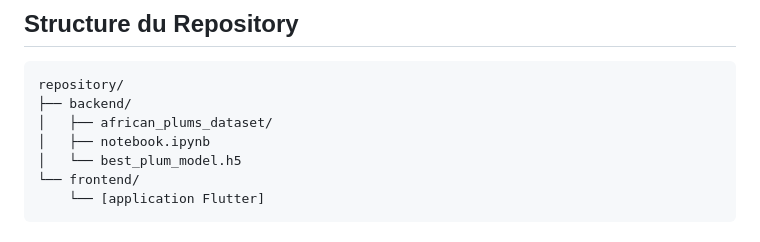
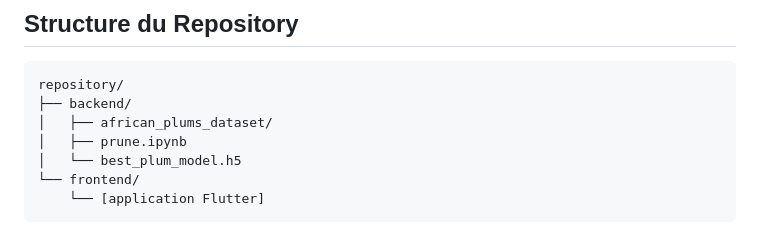
Before and after one commit to LLontsi/PruneScan-JCIA-Hackathon-2025, a Markdown page: README.md, the part around the change. Drawn GitHub-style.

```diff
--- a/README.md
+++ b/README.md
@@ -13,7 +13,7 @@ Ce projet présente un système de classification d'images basé sur le deep lea
 repository/
 ├── backend/
 │   ├── african_plums_dataset/
-│   ├── notebook.ipynb
+│   ├── prune.ipynb
 │   └── best_plum_model.h5
 └── frontend/
     └── [application Flutter]
```
